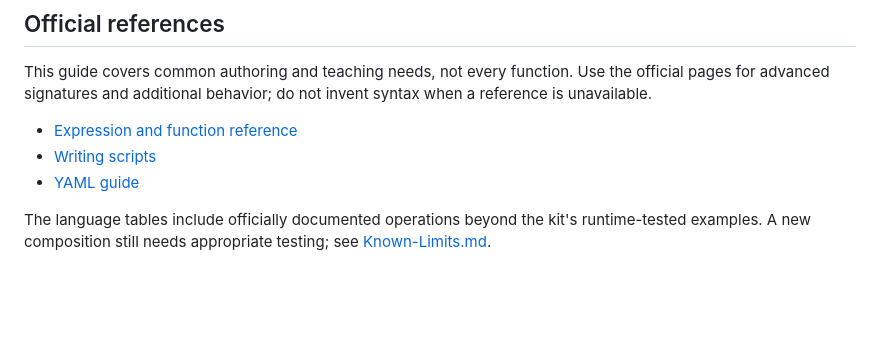
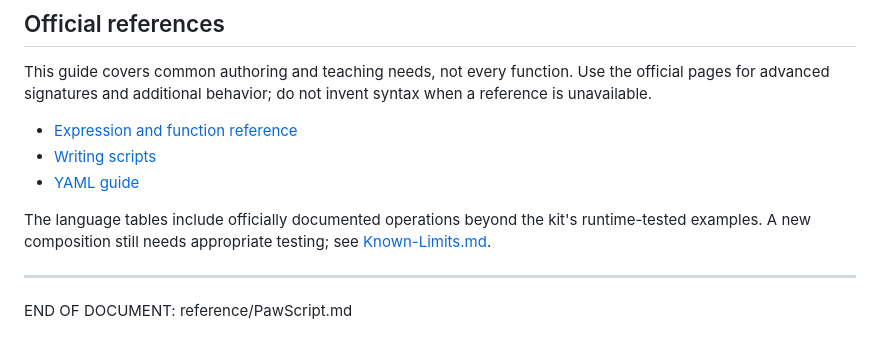
Before and after one commit to IW-Builder/IW-Builder.github.io, a Markdown page: reference/PawScript.md, the part around the change. GitHub-like rendering; blank space fills up the shorter version.

Commit message:
Add end-of-document marker to PawScript.md
Added an end-of-document marker to PawScript.md.

```diff
--- a/reference/PawScript.md
+++ b/reference/PawScript.md
@@ -269,3 +269,7 @@ This guide covers common authoring and teaching needs, not every function. Use t
 - [YAML guide](https://infiniteworlds.app/yaml-guide)
 
 The language tables include officially documented operations beyond the kit's runtime-tested examples. A new composition still needs appropriate testing; see [Known-Limits.md](Known-Limits.md).
+
+---
+
+END OF DOCUMENT: reference/PawScript.md
```
